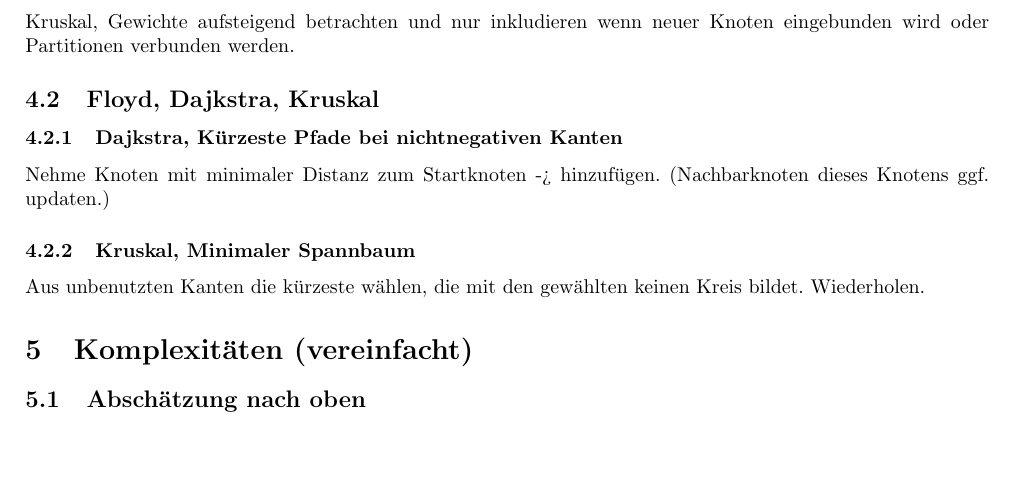
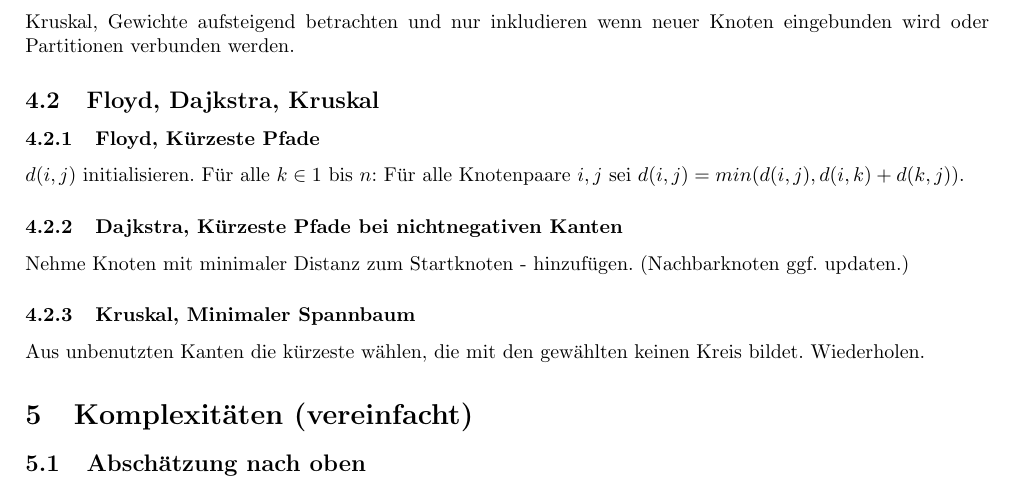
Before and after one commit to sils/learning, a LaTeX document (Graphentheorie/fs.tex): part of page 1 of 2, cut so that both start at the same text, the shorter picture padded with empty space. Compiled offline with pdfLaTeX.

Commit message:
Add Floyd

```diff
--- a/Graphentheorie/fs.tex
+++ b/Graphentheorie/fs.tex
@@ -40,8 +40,10 @@ Weiterhin: $|E| \leq 3n -6$
 \subsection{Minimaler Spannbaum}
 Kruskal, Gewichte aufsteigend betrachten und nur inkludieren wenn neuer Knoten eingebunden wird oder Partitionen verbunden werden.
 \subsection{Floyd, Dajkstra, Kruskal}
+\subsubsection{Floyd, Kürzeste Pfade}
+$d(i,j)$ initialisieren. Für alle $k \in 1 \mbox{ bis } n$: Für alle Knotenpaare $i, j$ sei $d(i, j) = min (d(i,j), d(i,k) + d(k,j))$.
 \subsubsection{Dajkstra, Kürzeste Pfade bei nichtnegativen Kanten}
-Nehme Knoten mit minimaler Distanz zum Startknoten -> hinzufügen. (Nachbarknoten dieses Knotens ggf. updaten.)
+Nehme Knoten mit minimaler Distanz zum Startknoten - hinzufügen. (Nachbarknoten ggf. updaten.)
 \subsubsection{Kruskal, Minimaler Spannbaum}
 Aus unbenutzten Kanten die kürzeste wählen, die mit den gewählten keinen Kreis bildet. Wiederholen.
 \section{Komplexitäten (vereinfacht)}
```
Also changed, not shown: Graphentheorie/fs.pdf.
